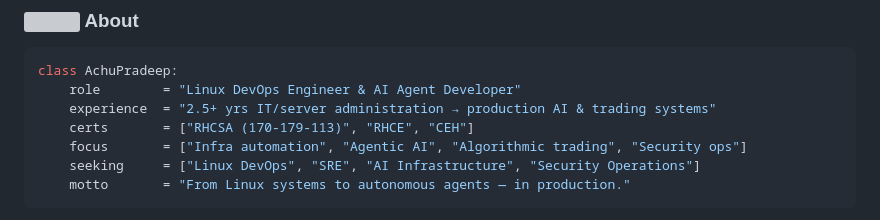
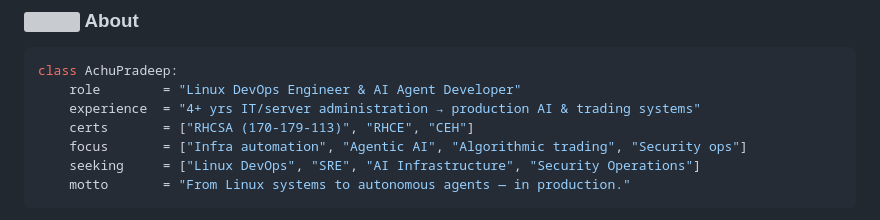
Before and after one commit to achupradeep3050/achupradeep3050, a Markdown page: README.md, the part around the change. GitHub-like rendering; grey boxes are pictures that could not be loaded.

Commit message:
profile: experience 4+ yrs (consistency with portfolio/resume)
Co-Authored-By: Claude Opus 4.8 <noreply@anthropic.com>

````diff
--- a/README.md
+++ b/README.md
@@ -26,7 +26,7 @@
 ```python
 class AchuPradeep:
     role        = "Linux DevOps Engineer & AI Agent Developer"
-    experience  = "2.5+ yrs IT/server administration → production AI & trading systems"
+    experience  = "4+ yrs IT/server administration → production AI & trading systems"
     certs       = ["RHCSA (170-179-113)", "RHCE", "CEH"]
     focus       = ["Infra automation", "Agentic AI", "Algorithmic trading", "Security ops"]
     seeking     = ["Linux DevOps", "SRE", "AI Infrastructure", "Security Operations"]
````
